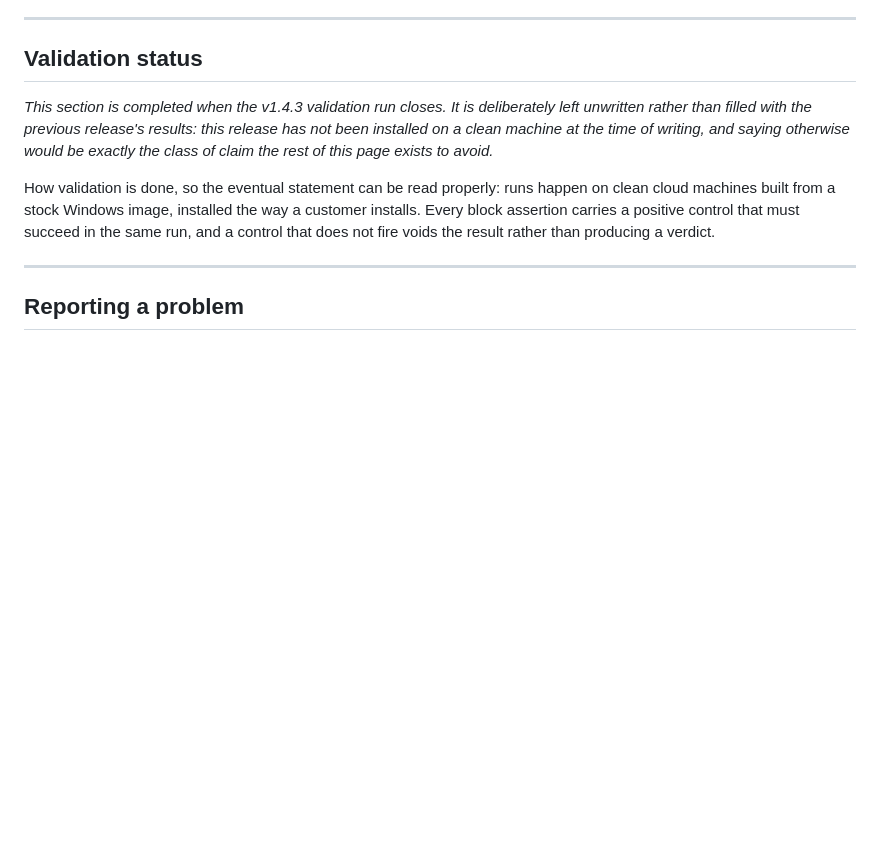
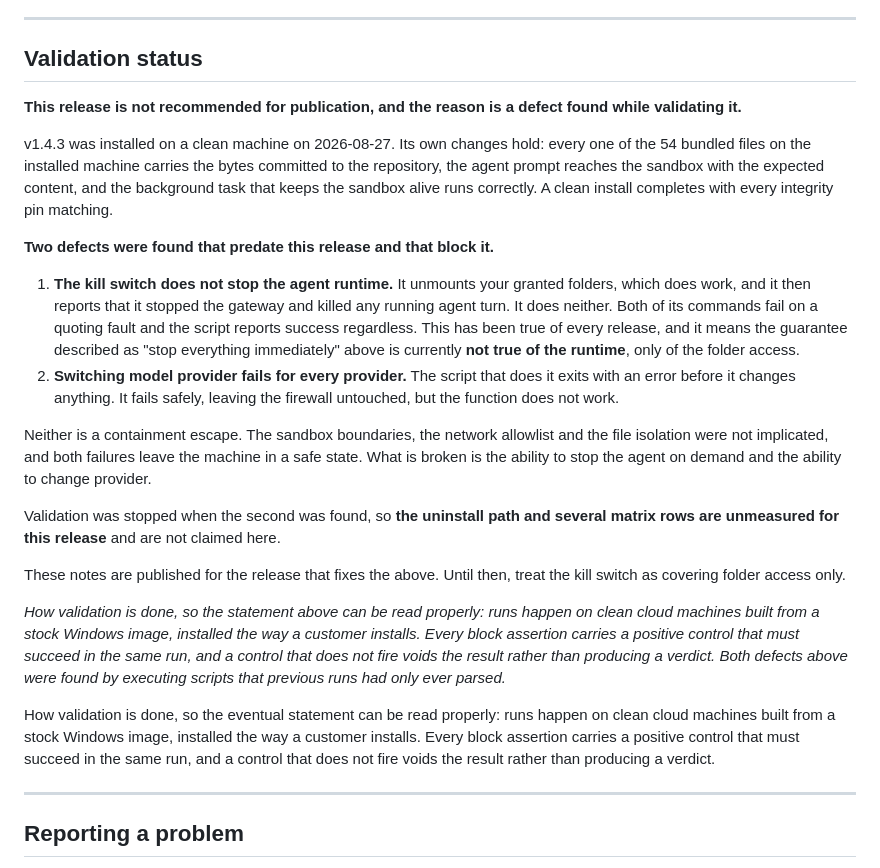
Before and after one commit to BuzzardsBay/clawfactory-secure-setup, a Markdown page: docs/RELEASE_NOTES_v1.4.3.md, the part around the change. Rendered like a GitHub page; blank space fills up the shorter version.

```diff
--- a/docs/RELEASE_NOTES_v1.4.3.md
+++ b/docs/RELEASE_NOTES_v1.4.3.md
@@ -318,10 +318,45 @@ of them are scaffolding. Apache-2.0 in both repositories.
 
 ## Validation status
 
-*This section is completed when the v1.4.3 validation run closes. It is deliberately
-left unwritten rather than filled with the previous release's results: this release has
-not been installed on a clean machine at the time of writing, and saying otherwise
-would be exactly the class of claim the rest of this page exists to avoid.*
+**This release is not recommended for publication, and the reason is a defect found
+while validating it.**
+
+v1.4.3 was installed on a clean machine on 2026-08-27. Its own changes hold: every
+one of the 54 bundled files on the installed machine carries the bytes committed to
+the repository, the agent prompt reaches the sandbox with the expected content, and
+the background task that keeps the sandbox alive runs correctly. A clean install
+completes with every integrity pin matching.
+
+**Two defects were found that predate this release and that block it.**
+
+1. **The kill switch does not stop the agent runtime.** It unmounts your granted
+   folders, which does work, and it then reports that it stopped the gateway and
+   killed any running agent turn. It does neither. Both of its commands fail on a
+   quoting fault and the script reports success regardless. This has been true of
+   every release, and it means the guarantee described as "stop everything
+   immediately" above is currently **not true of the runtime**, only of the folder
+   access.
+2. **Switching model provider fails for every provider.** The script that does it
+   exits with an error before it changes anything. It fails safely, leaving the
+   firewall untouched, but the function does not work.
+
+Neither is a containment escape. The sandbox boundaries, the network allowlist and
+the file isolation were not implicated, and both failures leave the machine in a safe
+state. What is broken is the ability to stop the agent on demand and the ability to
+change provider.
+
+Validation was stopped when the second was found, so **the uninstall path and several
+matrix rows are unmeasured for this release** and are not claimed here.
+
+These notes are published for the release that fixes the above. Until then, treat the
+kill switch as covering folder access only.
+
+*How validation is done, so the statement above can be read properly: runs happen on
+clean cloud machines built from a stock Windows image, installed the way a customer
+installs. Every block assertion carries a positive control that must succeed in the
+same run, and a control that does not fire voids the result rather than producing a
+verdict. Both defects above were found by executing scripts that previous runs had
+only ever parsed.*
 
 How validation is done, so the eventual statement can be read properly: runs happen on
 clean cloud machines built from a stock Windows image, installed the way a customer
```
Also changed, not shown: docs/session_reports/2026-08-27_v143_runner_closeout.md (+72 -11 lines).
